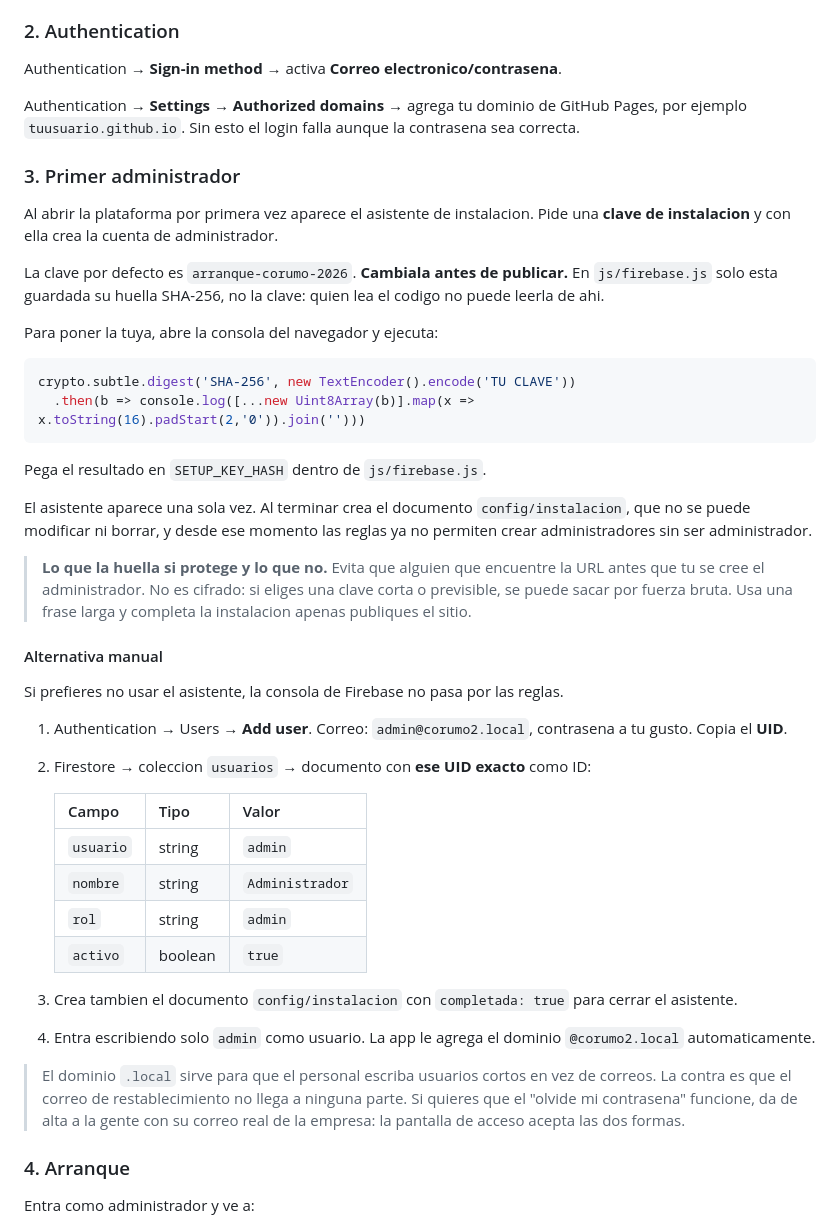
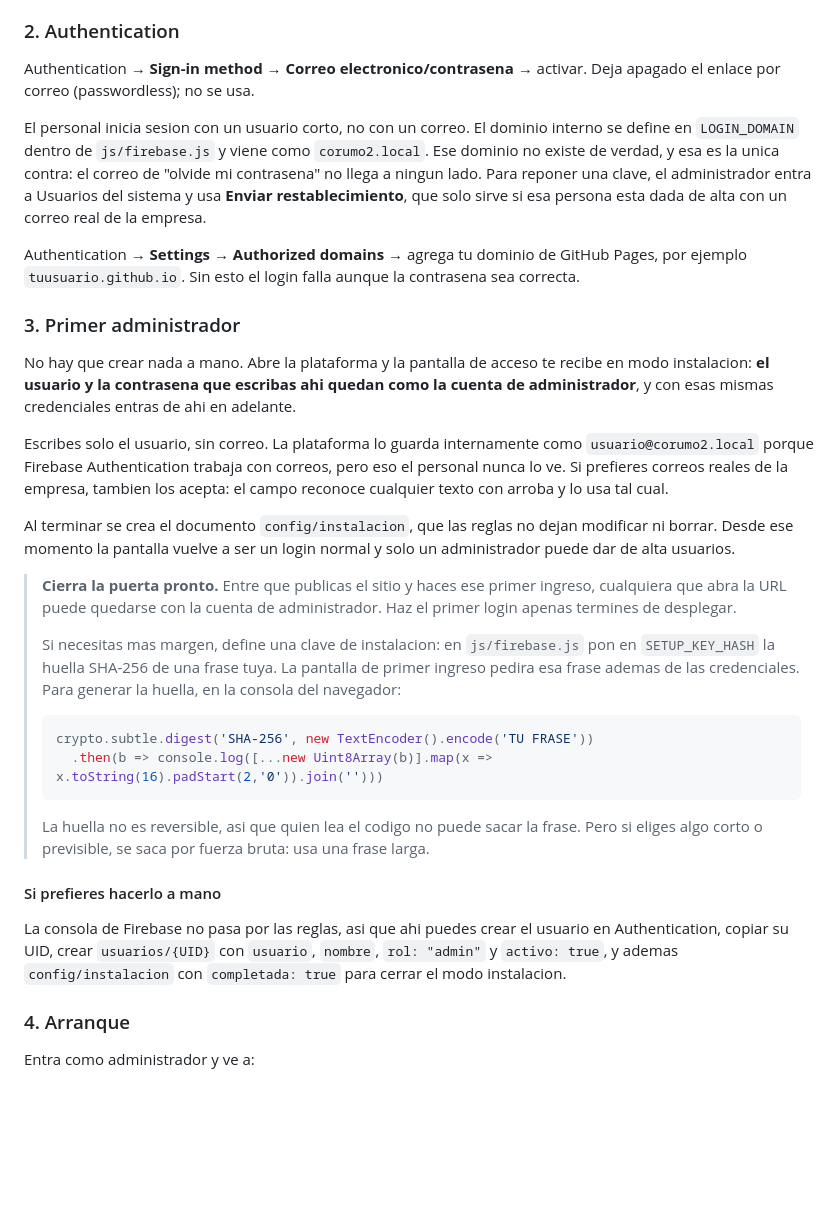
Before and after one commit to ujose6018-pixel/corumo, a Markdown page: README.md, the part around the change. Drawn GitHub-style; blank space fills up the shorter version.

````diff
--- a/README.md
+++ b/README.md
@@ -44,7 +44,16 @@ consola de Firebase muestra un enlace directo para crearlo con un clic.
 
 ### 2. Authentication
 
-Authentication → **Sign-in method** → activa **Correo electronico/contrasena**.
+Authentication → **Sign-in method** → **Correo electronico/contrasena** →
+activar. Deja apagado el enlace por correo (passwordless); no se usa.
+
+El personal inicia sesion con un usuario corto, no con un correo. El dominio
+interno se define en `LOGIN_DOMAIN` dentro de `js/firebase.js` y viene como
+`corumo2.local`. Ese dominio no existe de verdad, y esa es la unica contra:
+el correo de "olvide mi contrasena" no llega a ningun lado. Para reponer una
+clave, el administrador entra a Usuarios del sistema y usa **Enviar
+restablecimiento**, que solo sirve si esa persona esta dada de alta con un
+correo real de la empresa.
 
 Authentication → **Settings** → **Authorized domains** → agrega tu dominio de
 GitHub Pages, por ejemplo `tuusuario.github.io`. Sin esto el login falla aunque
@@ -52,55 +61,44 @@ la contrasena sea correcta.
 
 ### 3. Primer administrador
 
-Al abrir la plataforma por primera vez aparece el asistente de instalacion. Pide
-una **clave de instalacion** y con ella crea la cuenta de administrador.
+No hay que crear nada a mano. Abre la plataforma y la pantalla de acceso te
+recibe en modo instalacion: **el usuario y la contrasena que escribas ahi quedan
+como la cuenta de administrador**, y con esas mismas credenciales entras de ahi
+en adelante.
 
-La clave por defecto es `arranque-corumo-2026`. **Cambiala antes de publicar.**
-En `js/firebase.js` solo esta guardada su huella SHA-256, no la clave: quien lea
-el codigo no puede leerla de ahi.
+Escribes solo el usuario, sin correo. La plataforma lo guarda internamente como
+`usuario@corumo2.local` porque Firebase Authentication trabaja con correos, pero
+eso el personal nunca lo ve. Si prefieres correos reales de la empresa, tambien
+los acepta: el campo reconoce cualquier texto con arroba y lo usa tal cual.
 
-Para poner la tuya, abre la consola del navegador y ejecuta:
+Al terminar se crea el documento `config/instalacion`, que las reglas no dejan
+modificar ni borrar. Desde ese momento la pantalla vuelve a ser un login normal
+y solo un administrador puede dar de alta usuarios.
 
-```js
-crypto.subtle.digest('SHA-256', new TextEncoder().encode('TU CLAVE'))
-  .then(b => console.log([...new Uint8Array(b)].map(x => x.toString(16).padStart(2,'0')).join('')))
-```
+> **Cierra la puerta pronto.** Entre que publicas el sitio y haces ese primer
+> ingreso, cualquiera que abra la URL puede quedarse con la cuenta de
+> administrador. Haz el primer login apenas termines de desplegar.
+>
+> Si necesitas mas margen, define una clave de instalacion: en `js/firebase.js`
+> pon en `SETUP_KEY_HASH` la huella SHA-256 de una frase tuya. La pantalla de
+> primer ingreso pedira esa frase ademas de las credenciales. Para generar la
+> huella, en la consola del navegador:
+>
+> ```js
+> crypto.subtle.digest('SHA-256', new TextEncoder().encode('TU FRASE'))
+>   .then(b => console.log([...new Uint8Array(b)].map(x => x.toString(16).padStart(2,'0')).join('')))
+> ```
+>
+> La huella no es reversible, asi que quien lea el codigo no puede sacar la
+> frase. Pero si eliges algo corto o previsible, se saca por fuerza bruta: usa
+> una frase larga.
 
-Pega el resultado en `SETUP_KEY_HASH` dentro de `js/firebase.js`.
+#### Si prefieres hacerlo a mano
 
-El asistente aparece una sola vez. Al terminar crea el documento
-`config/instalacion`, que no se puede modificar ni borrar, y desde ese momento
-las reglas ya no permiten crear administradores sin ser administrador.
-
-> **Lo que la huella si protege y lo que no.** Evita que alguien que encuentre la
-> URL antes que tu se cree el administrador. No es cifrado: si eliges una clave
-> corta o previsible, se puede sacar por fuerza bruta. Usa una frase larga y
-> completa la instalacion apenas publiques el sitio.
-
-#### Alternativa manual
-
-Si prefieres no usar el asistente, la consola de Firebase no pasa por las reglas.
-
-1. Authentication → Users → **Add user**. Correo: `admin@corumo2.local`,
-   contrasena a tu gusto. Copia el **UID**.
-2. Firestore → coleccion `usuarios` → documento con **ese UID exacto** como ID:
-
-   | Campo    | Tipo    | Valor           |
-   |----------|---------|-----------------|
-   | `usuario`| string  | `admin`         |
-   | `nombre` | string  | `Administrador` |
-   | `rol`    | string  | `admin`         |
-   | `activo` | boolean | `true`          |
-
-3. Crea tambien el documento `config/instalacion` con `completada: true` para
-   cerrar el asistente.
-4. Entra escribiendo solo `admin` como usuario. La app le agrega el dominio
-   `@corumo2.local` automaticamente.
-
-> El dominio `.local` sirve para que el personal escriba usuarios cortos en vez
-> de correos. La contra es que el correo de restablecimiento no llega a ninguna
-> parte. Si quieres que el "olvide mi contrasena" funcione, da de alta a la gente
-> con su correo real de la empresa: la pantalla de acceso acepta las dos formas.
+La consola de Firebase no pasa por las reglas, asi que ahi puedes crear el
+usuario en Authentication, copiar su UID, crear `usuarios/{UID}` con
+`usuario`, `nombre`, `rol: "admin"` y `activo: true`, y ademas
+`config/instalacion` con `completada: true` para cerrar el modo instalacion.
 
 ### 4. Arranque
 
````
